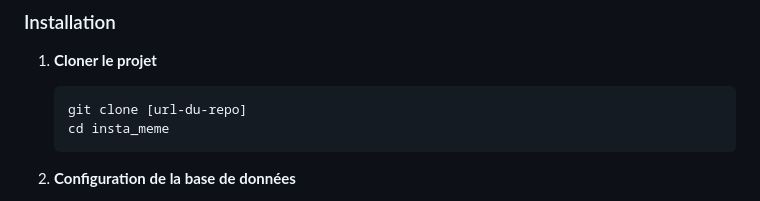
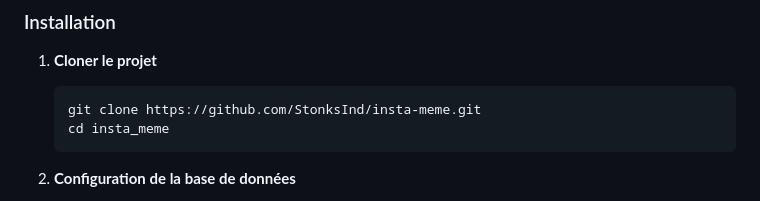
Before and after one commit to StonksInd/insta-meme, a Markdown page: README.md, the part around the change. GitHub-like rendering.

````diff
--- a/README.md
+++ b/README.md
@@ -97,7 +97,7 @@ La base de données `insta_meme` contient 4 tables principales :
 
 1. **Cloner le projet**
    ```bash
-   git clone [url-du-repo]
+   git clone https://github.com/StonksInd/insta-meme.git
    cd insta_meme
    ```
 
````
